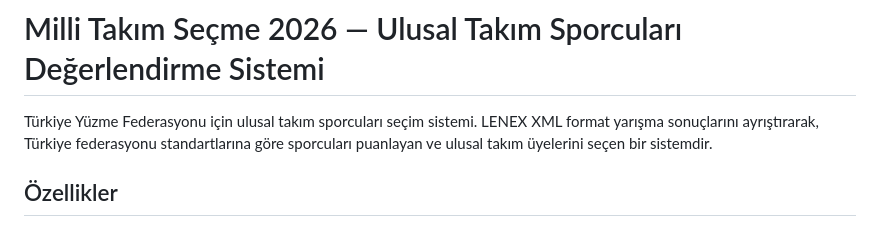
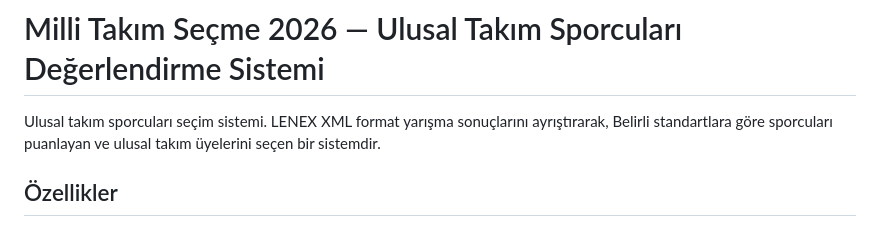
Before and after one commit to Cenk977/Mili-tak-m-secme, a Markdown page: README.md, the part around the change. Drawn GitHub-style.

Commit message:
Revise README description for clarity
Updated description for the national team athlete selection system.

```diff
--- a/README.md
+++ b/README.md
@@ -1,6 +1,6 @@
 # Milli Takım Seçme 2026 — Ulusal Takım Sporcuları Değerlendirme Sistemi
 
-Türkiye Yüzme Federasyonu için ulusal takım sporcuları seçim sistemi. LENEX XML format yarışma sonuçlarını ayrıştırarak, Türkiye federasyonu standartlarına göre sporcuları puanlayan ve ulusal takım üyelerini seçen bir sistemdir.
+ Ulusal takım sporcuları seçim sistemi. LENEX XML format yarışma sonuçlarını ayrıştırarak, Belirli standartlara göre sporcuları puanlayan ve ulusal takım üyelerini seçen bir sistemdir.
 
 ## Özellikler
 
```
